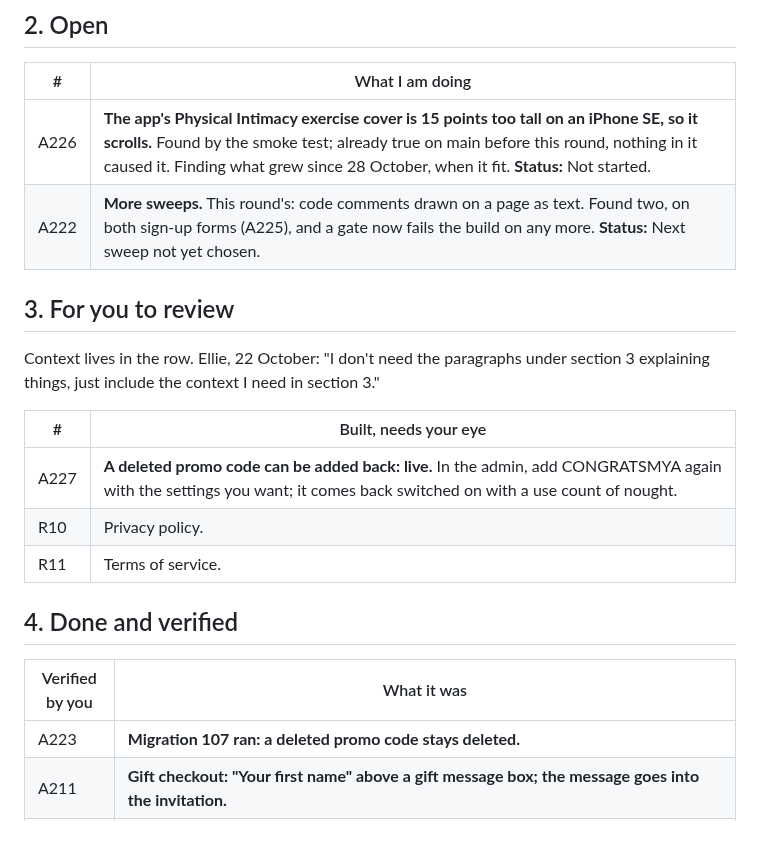
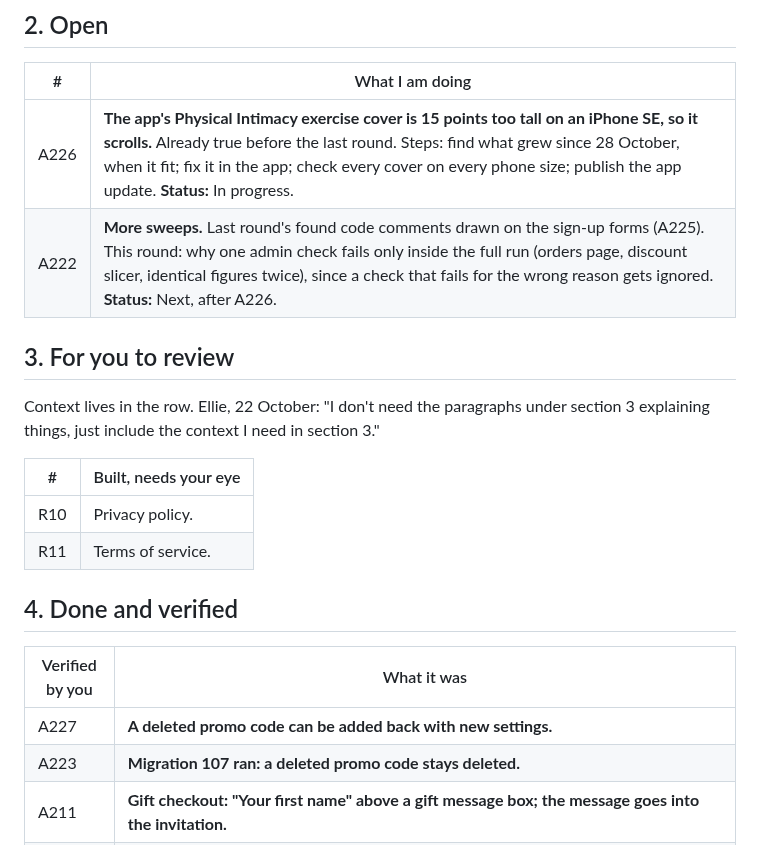
Before and after one commit to ebspencer16-eng/Attune, a Markdown page: TASKS.md, the part around the change. Rendered like a GitHub page.

Commit message:
TASKS: A227 approved; A226 and A222 plans
Co-Authored-By: Claude Opus 5.5 <noreply@anthropic.com>

```diff
--- a/TASKS.md
+++ b/TASKS.md
@@ -25,8 +25,8 @@ Every code block says which window it goes in, above the block.
 
 | # | What I am doing |
 |--|--|
-| A226 | **The app's Physical Intimacy exercise cover is 15 points too tall on an iPhone SE, so it scrolls.** Found by the smoke test; already true on main before this round, nothing in it caused it. Finding what grew since 28 October, when it fit. **Status:** Not started. |
-| A222 | **More sweeps.** This round's: code comments drawn on a page as text. Found two, on both sign-up forms (A225), and a gate now fails the build on any more. **Status:** Next sweep not yet chosen. |
+| A226 | **The app's Physical Intimacy exercise cover is 15 points too tall on an iPhone SE, so it scrolls.** Already true before the last round. Steps: find what grew since 28 October, when it fit; fix it in the app; check every cover on every phone size; publish the app update. **Status:** In progress. |
+| A222 | **More sweeps.** Last round's found code comments drawn on the sign-up forms (A225). This round: why one admin check fails only inside the full run (orders page, discount slicer, identical figures twice), since a check that fails for the wrong reason gets ignored. **Status:** Next, after A226. |
 
 
 ## 3. For you to review
@@ -36,7 +36,6 @@ section 3 explaining things, just include the context I need in section 3."
 
 | # | Built, needs your eye |
 |--|--|
-| A227 | **A deleted promo code can be added back: live.** In the admin, add CONGRATSMYA again with the settings you want; it comes back switched on with a use count of nought. |
 | R10 | Privacy policy. |
 | R11 | Terms of service. |
 
@@ -48,6 +47,7 @@ section 3 explaining things, just include the context I need in section 3."
 
 | Verified by you | What it was |
 |--|--|
+| A227 | **A deleted promo code can be added back with new settings.** |
 | A223 | **Migration 107 ran: a deleted promo code stays deleted.** |
 | A211 | **Gift checkout: "Your first name" above a gift message box; the message goes into the invitation.** |
 | A212 | **Explore: Men / Women / Both in line with the other controls, chosen one shaded.** |
```
